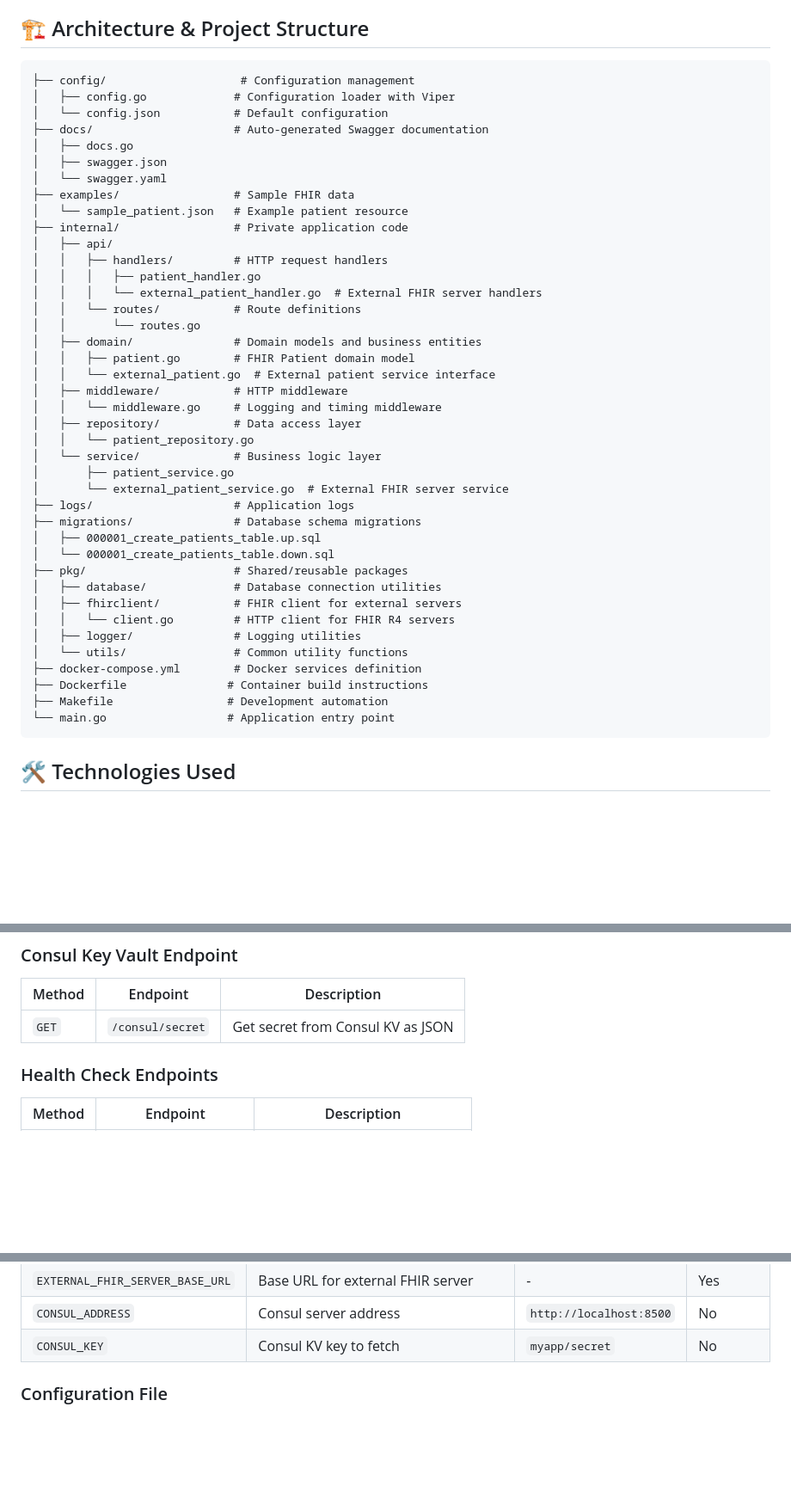
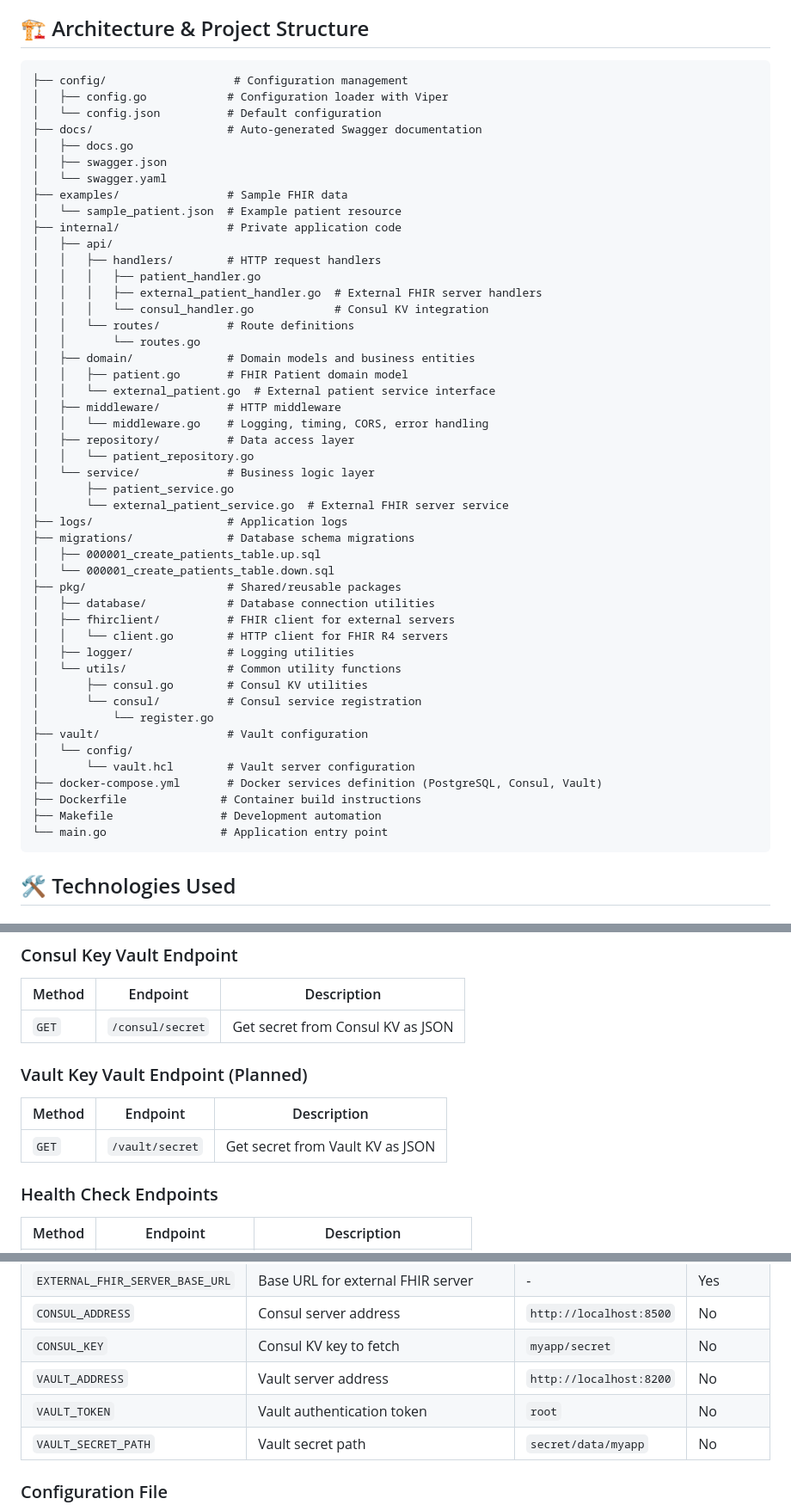
Before and after one commit to chinmay-sawant/GO_FHIR_DEMO, a Markdown page: README.md, 3 parts joined by grey strips. Shown: that part at 86% size. Rendered like a GitHub page; blank space fills up the shorter version.

````diff
--- a/README.md
+++ b/README.md
@@ -38,46 +43,53 @@ A comprehensive Go Gin framework application with FHIR (Fast Healthcare Interope
 ## 🏗️ Architecture & Project Structure
 
 ```
-├── config/                    # Configuration management
-│   ├── config.go             # Configuration loader with Viper
-│   └── config.json           # Default configuration
-├── docs/                     # Auto-generated Swagger documentation
+├── config/                   # Configuration management
+│   ├── config.go            # Configuration loader with Viper
+│   └── config.json          # Default configuration
+├── docs/                    # Auto-generated Swagger documentation
 │   ├── docs.go
 │   ├── swagger.json
 │   └── swagger.yaml
-├── examples/                 # Sample FHIR data
-│   └── sample_patient.json   # Example patient resource
-├── internal/                 # Private application code
+├── examples/                # Sample FHIR data
+│   └── sample_patient.json  # Example patient resource
+├── internal/                # Private application code
 │   ├── api/
-│   │   ├── handlers/         # HTTP request handlers
+│   │   ├── handlers/        # HTTP request handlers
 │   │   │   ├── patient_handler.go
-│   │   │   └── external_patient_handler.go  # External FHIR server handlers
-│   │   └── routes/           # Route definitions
+│   │   │   ├── external_patient_handler.go  # External FHIR server handlers
+│   │   │   └── consul_handler.go            # Consul KV integration
+│   │   └── routes/          # Route definitions
 │   │       └── routes.go
-│   ├── domain/               # Domain models and business entities
-│   │   ├── patient.go        # FHIR Patient domain model
+│   ├── domain/              # Domain models and business entities
+│   │   ├── patient.go       # FHIR Patient domain model
 │   │   └── external_patient.go  # External patient service interface
-│   ├── middleware/           # HTTP middleware
-│   │   └── middleware.go     # Logging and timing middleware
-│   ├── repository/           # Data access layer
+│   ├── middleware/          # HTTP middleware
+│   │   └── middleware.go    # Logging, timing, CORS, error handling
+│   ├── repository/          # Data access layer
 │   │   └── patient_repository.go
-│   └── service/              # Business logic layer
+│   └── service/             # Business logic layer
 │       ├── patient_service.go
 │       └── external_patient_service.go  # External FHIR server service
-├── logs/                     # Application logs
-├── migrations/               # Database schema migrations
+├── logs/                    # Application logs
+├── migrations/              # Database schema migrations
 │   ├── 000001_create_patients_table.up.sql
 │   └── 000001_create_patients_table.down.sql
-├── pkg/                      # Shared/reusable packages
-│   ├── database/             # Database connection utilities
-│   ├── fhirclient/           # FHIR client for external servers
-│   │   └── client.go         # HTTP client for FHIR R4 servers
-│   ├── logger/               # Logging utilities
-│   └── utils/                # Common utility functions
-├── docker-compose.yml        # Docker services definition
-├── Dockerfile               # Container build instructions
-├── Makefile                 # Development automation
-└── main.go                  # Application entry point
+├── pkg/                     # Shared/reusable packages
+│   ├── database/            # Database connection utilities
+│   ├── fhirclient/          # FHIR client for external servers
+│   │   └── client.go        # HTTP client for FHIR R4 servers
+│   ├── logger/              # Logging utilities
+│   └── utils/               # Common utility functions
+│       ├── consul.go        # Consul KV utilities
+│       └── consul/          # Consul service registration
+│           └── register.go
+├── vault/                   # Vault configuration
+│   └── config/
+│       └── vault.hcl        # Vault server configuration
+├── docker-compose.yml       # Docker services definition (PostgreSQL, Consul, Vault)
+├── Dockerfile              # Container build instructions
+├── Makefile                # Development automation
+└── main.go                 # Application entry point
 ```
 
 ## 🛠️ Technologies Used
@@ -254,6 +197,12 @@ swag init --parseDependency --parseDepth 99
 | Method | Endpoint | Description |
 |--------|----------|-------------|
 | `GET` | `/consul/secret` | Get secret from Consul KV as JSON |
+
+### Vault Key Vault Endpoint (Planned)
+
+| Method | Endpoint | Description |
+|--------|----------|-------------|
+| `GET` | `/vault/secret` | Get secret from Vault KV as JSON |
 
 ### Health Check Endpoints
 
@@ -314,6 +263,9 @@ curl -X GET http://localhost:8080/consul/secret
 | `EXTERNAL_FHIR_SERVER_BASE_URL` | Base URL for external FHIR server | - | Yes |
 | `CONSUL_ADDRESS` | Consul server address | `http://localhost:8500` | No |
 | `CONSUL_KEY` | Consul KV key to fetch | `myapp/secret` | No |
+| `VAULT_ADDRESS` | Vault server address | `http://localhost:8200` | No |
+| `VAULT_TOKEN` | Vault authentication token | `root` | No |
+| `VAULT_SECRET_PATH` | Vault secret path | `secret/data/myapp` | No |
 
 ### Configuration File
 The application also supports JSON configuration via `config/config.json` for default values. Environment variables take precedence over configuration file settings.
````
Also changed, not shown: other parts of README.md (+43 -91 lines), INSTALLATION.md (added, +492 -0 lines).
